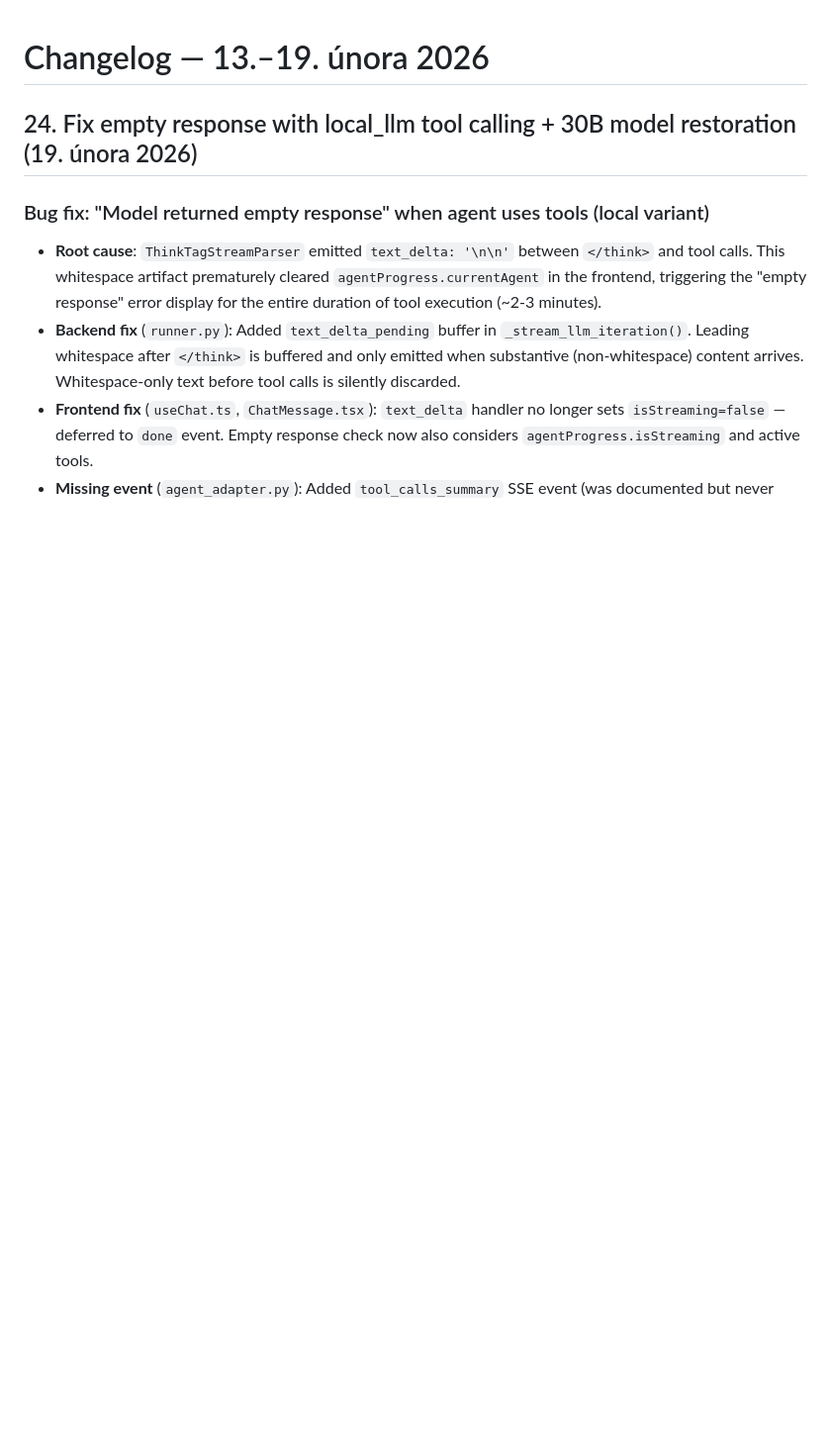
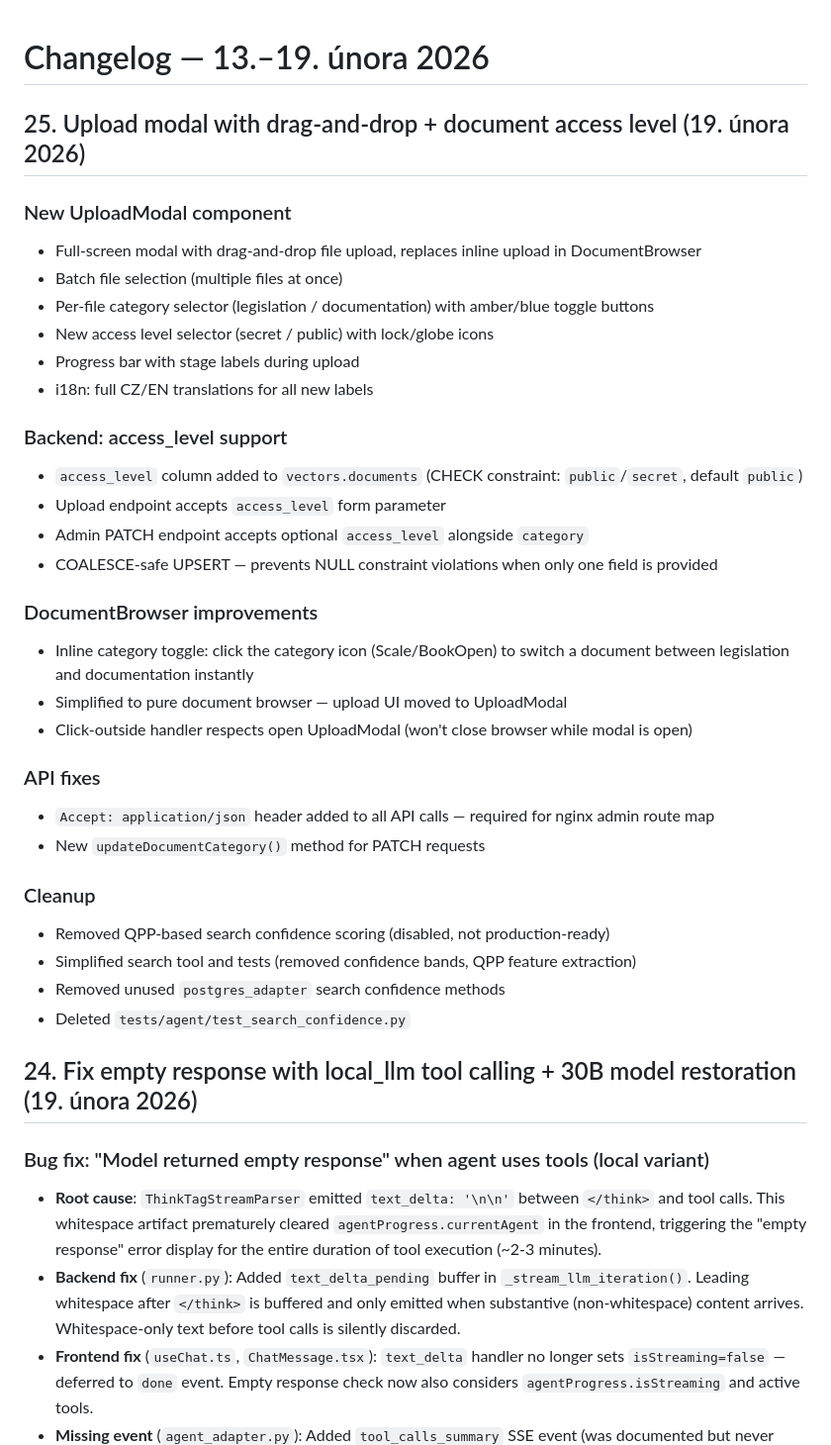
Before and after one commit to SUJBOT/SUJBOT, a Markdown page: CHANGELOG.md, the part around the change. Shown at 99% size. Rendered like a GitHub page; blank space fills up the shorter version.

Commit message:
docs: update CHANGELOG with upload modal and cleanup entries
Co-Authored-By: Claude Opus 4.6 <noreply@anthropic.com>

```diff
--- a/CHANGELOG.md
+++ b/CHANGELOG.md
@@ -1,4 +1,35 @@
 # Changelog — 13.–19. února 2026
+
+## 25. Upload modal with drag-and-drop + document access level (19. února 2026)
+
+### New UploadModal component
+- Full-screen modal with drag-and-drop file upload, replaces inline upload in DocumentBrowser
+- Batch file selection (multiple files at once)
+- Per-file category selector (legislation / documentation) with amber/blue toggle buttons
+- New access level selector (secret / public) with lock/globe icons
+- Progress bar with stage labels during upload
+- i18n: full CZ/EN translations for all new labels
+
+### Backend: access_level support
+- `access_level` column added to `vectors.documents` (CHECK constraint: `public`/`secret`, default `public`)
+- Upload endpoint accepts `access_level` form parameter
+- Admin PATCH endpoint accepts optional `access_level` alongside `category`
+- COALESCE-safe UPSERT — prevents NULL constraint violations when only one field is provided
+
+### DocumentBrowser improvements
+- Inline category toggle: click the category icon (Scale/BookOpen) to switch a document between legislation and documentation instantly
+- Simplified to pure document browser — upload UI moved to UploadModal
+- Click-outside handler respects open UploadModal (won't close browser while modal is open)
+
+### API fixes
+- `Accept: application/json` header added to all API calls — required for nginx admin route map
+- New `updateDocumentCategory()` method for PATCH requests
+
+### Cleanup
+- Removed QPP-based search confidence scoring (disabled, not production-ready)
+- Simplified search tool and tests (removed confidence bands, QPP feature extraction)
+- Removed unused `postgres_adapter` search confidence methods
+- Deleted `tests/agent/test_search_confidence.py`
 
 ## 24. Fix empty response with local_llm tool calling + 30B model restoration (19. února 2026)
 
```
